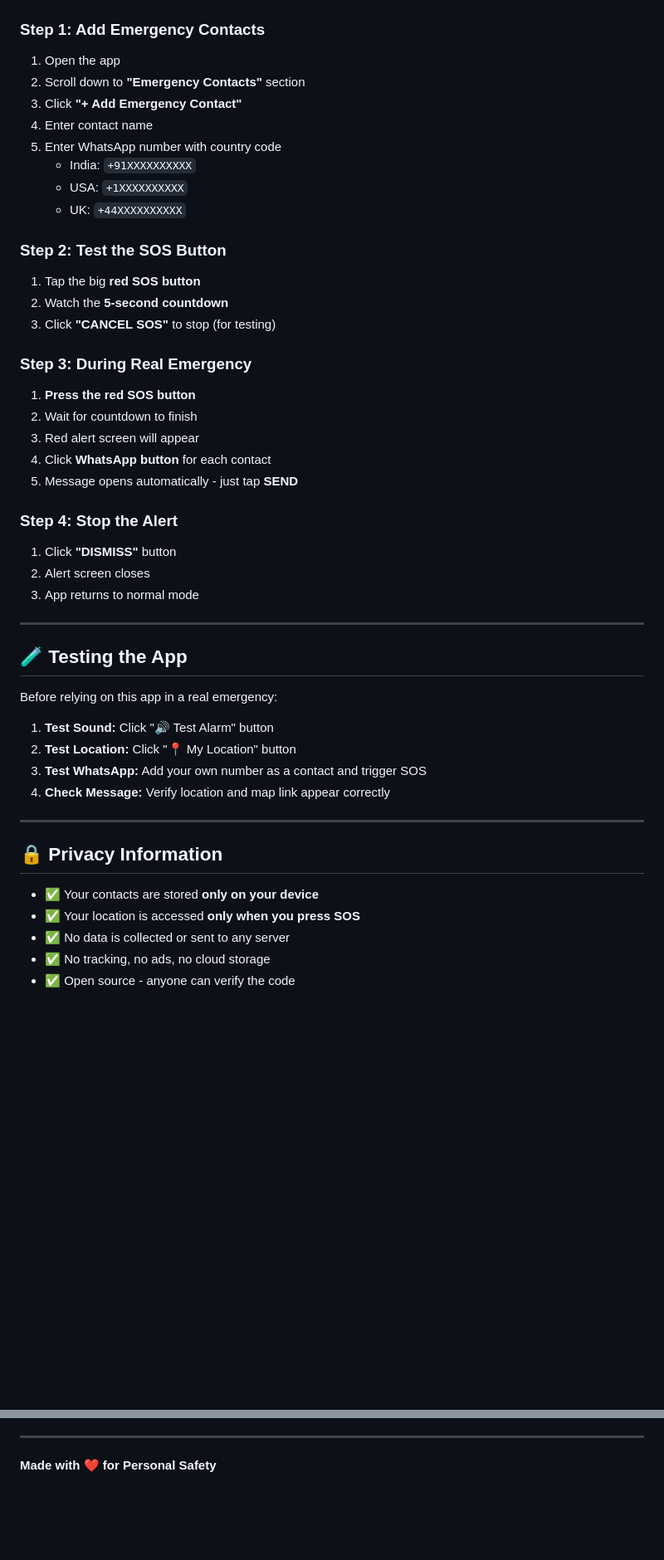
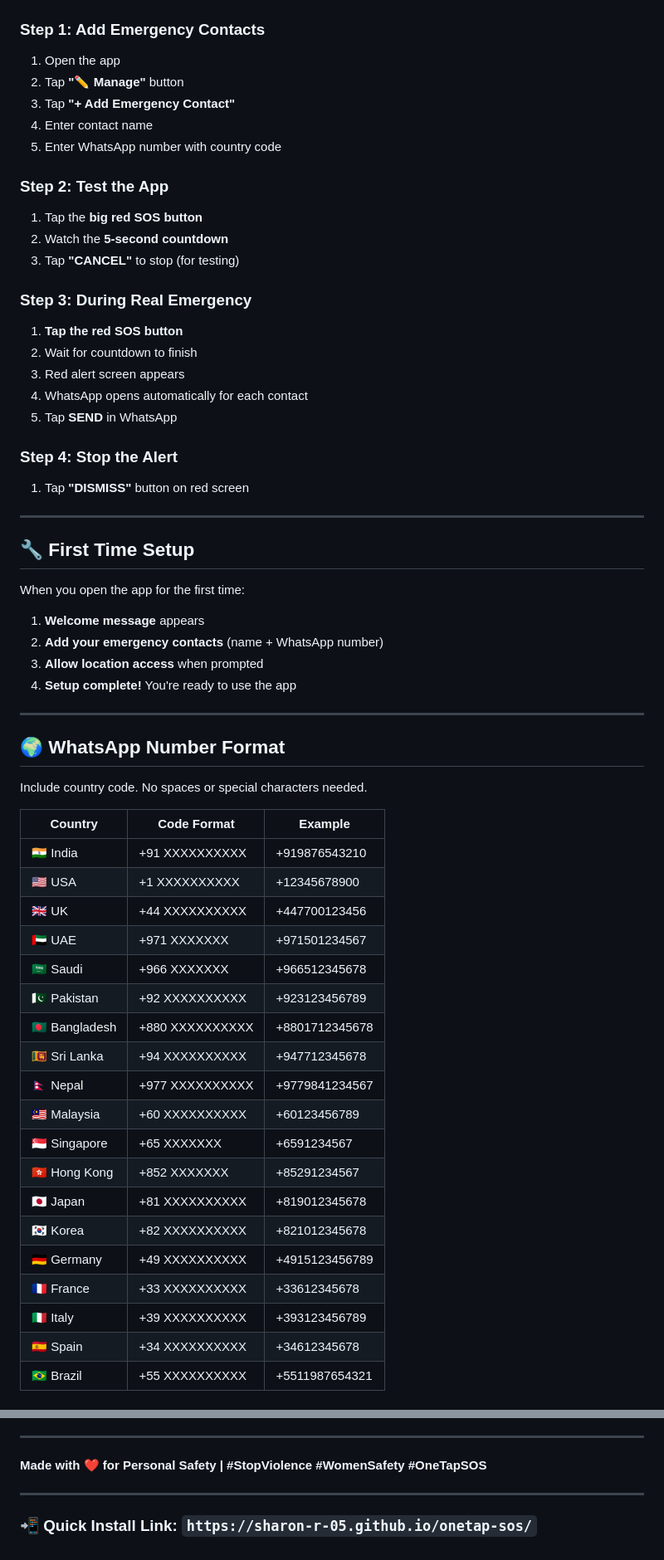
Before and after one commit to Sharon-R-05/onetap-sos, a Markdown page: README.md, 2 parts joined by grey strips. Shown at 83% size. Rendered like a GitHub page; blank space fills up the shorter version.

Commit message:
README.md
Updated the README to reflect new app name, features, and installation instructions.

```diff
--- a/README.md
+++ b/README.md
@@ -55,47 +74,62 @@ Murdock Women Safety App is an **emergency response system** designed for person
 
 ### **Step 1: Add Emergency Contacts**
 1. Open the app
-2. Scroll down to **"Emergency Contacts"** section
-3. Click **"+ Add Emergency Contact"**
+2. Tap **"✏️ Manage"** button
+3. Tap **"+ Add Emergency Contact"**
 4. Enter contact name
 5. Enter WhatsApp number with country code
-   - India: `+91XXXXXXXXXX`
-   - USA: `+1XXXXXXXXXX`
-   - UK: `+44XXXXXXXXXX`
 
-### **Step 2: Test the SOS Button**
-1. Tap the big **red SOS button**
+### **Step 2: Test the App**
+1. Tap the **big red SOS button**
 2. Watch the **5-second countdown**
-3. Click **"CANCEL SOS"** to stop (for testing)
+3. Tap **"CANCEL"** to stop (for testing)
 
 ### **Step 3: During Real Emergency**
-1. **Press the red SOS button**
+1. **Tap the red SOS button**
 2. Wait for countdown to finish
-3. Red alert screen will appear
-4. Click **WhatsApp button** for each contact
-5. Message opens automatically - just tap **SEND**
+3. Red alert screen appears
+4. WhatsApp opens automatically for each contact
+5. Tap **SEND** in WhatsApp
 
 ### **Step 4: Stop the Alert**
-1. Click **"DISMISS"** button
-2. Alert screen closes
-3. App returns to normal mode
+1. Tap **"DISMISS"** button on red screen
 
 ---
 
-## 🧪 **Testing the App**
+## 🔧 **First Time Setup**
 
-Before relying on this app in a real emergency:
+When you open the app for the first time:
 
-1. **Test Sound:** Click "🔊 Test Alarm" button
-2. **Test Location:** Click "📍 My Location" button
-3. **Test WhatsApp:** Add your own number as a contact and trigger SOS
-4. **Check Message:** Verify location and map link appear correctly
+1. **Welcome message** appears
+2. **Add your emergency contacts** (name + WhatsApp number)
+3. **Allow location access** when prompted
+4. **Setup complete!** You're ready to use the app
 
 ---
 
-## 🔒 **Privacy Information**
+## 🌍 **WhatsApp Number Format**
 
-- ✅ Your contacts are stored **only on your device**
-- ✅ Your location is accessed **only when you press SOS**
-- ✅ No data is collected or sent to any server
-- ✅ No tracking, no ads, no cloud storage
+Include country code. No spaces or special characters needed.
+
+| Country | Code Format | Example |
+|---------|-------------|---------|
+| 🇮🇳 India | +91 XXXXXXXXXX | +919876543210 |
+| 🇺🇸 USA | +1 XXXXXXXXXX | +12345678900 |
+| 🇬🇧 UK | +44 XXXXXXXXXX | +447700123456 |
+| 🇦🇪 UAE | +971 XXXXXXX | +971501234567 |
+| 🇸🇦 Saudi | +966 XXXXXXX | +966512345678 |
+| 🇵🇰 Pakistan | +92 XXXXXXXXXX | +923123456789 |
+| 🇧🇩 Bangladesh | +880 XXXXXXXXXX | +8801712345678 |
+| 🇱🇰 Sri Lanka | +94 XXXXXXXXXX | +947712345678 |
+| 🇳🇵 Nepal | +977 XXXXXXXXXX | +9779841234567 |
+| 🇲🇾 Malaysia | +60 XXXXXXXXXX | +60123456789 |
+| 🇸🇬 Singapore | +65 XXXXXXX | +6591234567 |
+| 🇭🇰 Hong Kong | +852 XXXXXXX | +85291234567 |
+| 🇯🇵 Japan | +81 XXXXXXXXXX | +819012345678 |
+| 🇰🇷 Korea | +82 XXXXXXXXXX | +821012345678 |
+| 🇩🇪 Germany | +49 XXXXXXXXXX | +4915123456789 |
+| 🇫🇷 France | +33 XXXXXXXXXX | +33612345678 |
+| 🇮🇹 Italy | +39 XXXXXXXXXX | +393123456789 |
+| 🇪🇸 Spain | +34 XXXXXXXXXX | +34612345678 |
+| 🇧🇷 Brazil | +55 XXXXXXXXXX | +5511987654321 |
+
@@ -168,4 +226,8 @@ If this app helps keep even one person safe, our mission is accomplished.
 
 ---
 
-**Made with ❤️ for Personal Safety**
+**Made with ❤️ for Personal Safety | #StopViolence #WomenSafety #OneTapSOS**
+
+---
+
+### 📲 **Quick Install Link:** `https://sharon-r-05.github.io/onetap-sos/`
```
Also changed, not shown: other parts of README.md (+98 -55 lines).
